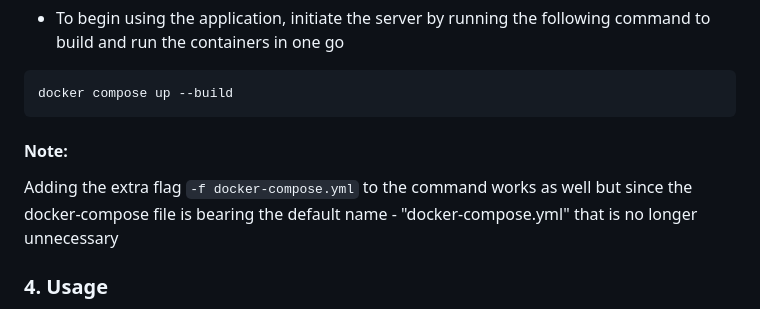
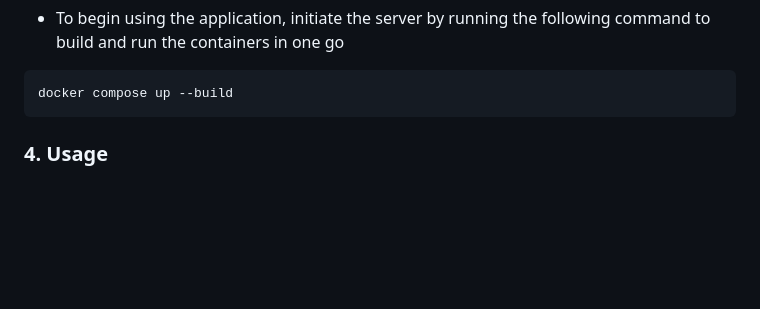
Before and after one commit to KelvinJC/vmbloggr, a Markdown page: README.md, the part around the change. Rendered like a GitHub page; blank space fills up the shorter version.

Commit message:
Reorder instructions

````diff
--- a/README.md
+++ b/README.md
@@ -56,11 +56,6 @@ cd vmbloggr
 ```
 docker compose up --build
 ```
-#### Note:
-Adding the extra flag `-f docker-compose.yml` to the command works as well
-but since the docker-compose file is bearing the default name - "docker-compose.yml"
-that is no longer unnecessary
-
 
 ### 4. Usage
 By default, Django apps listen on port 8000 so once the server is running,
````
